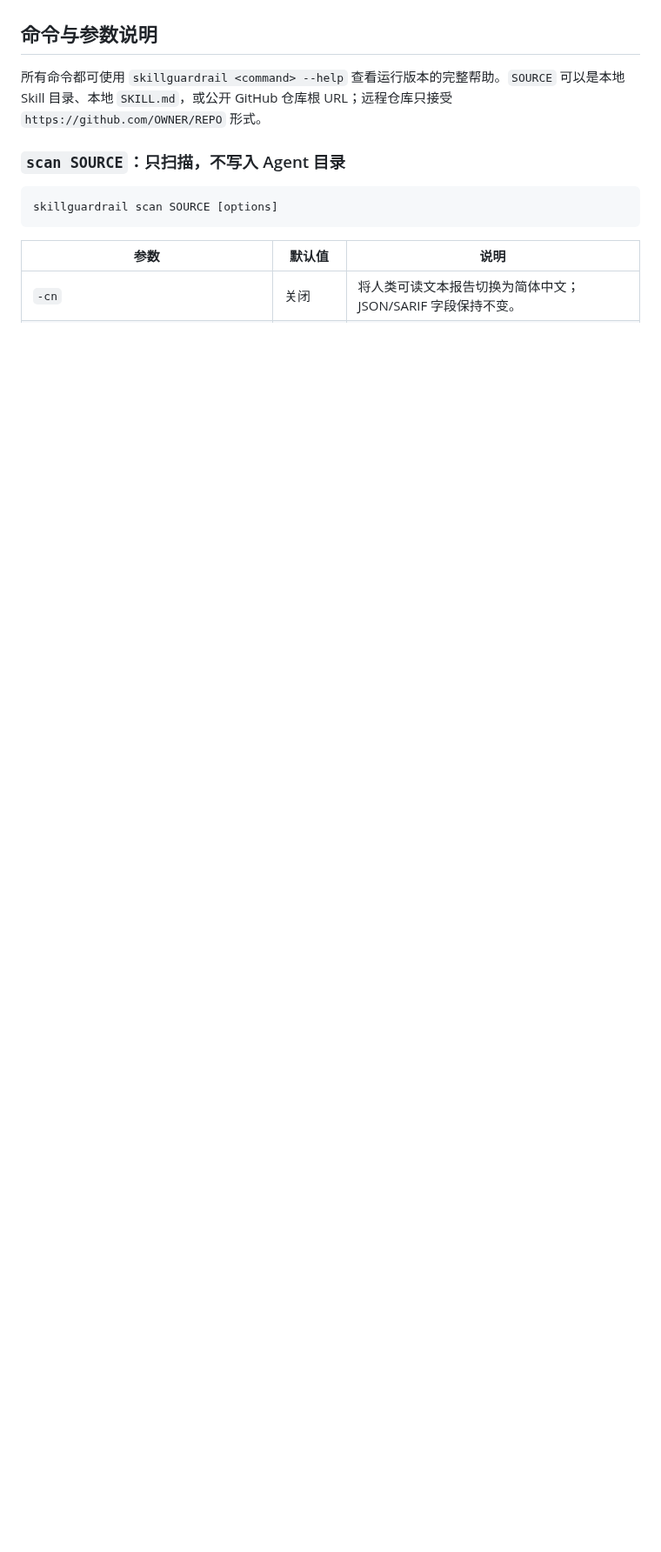
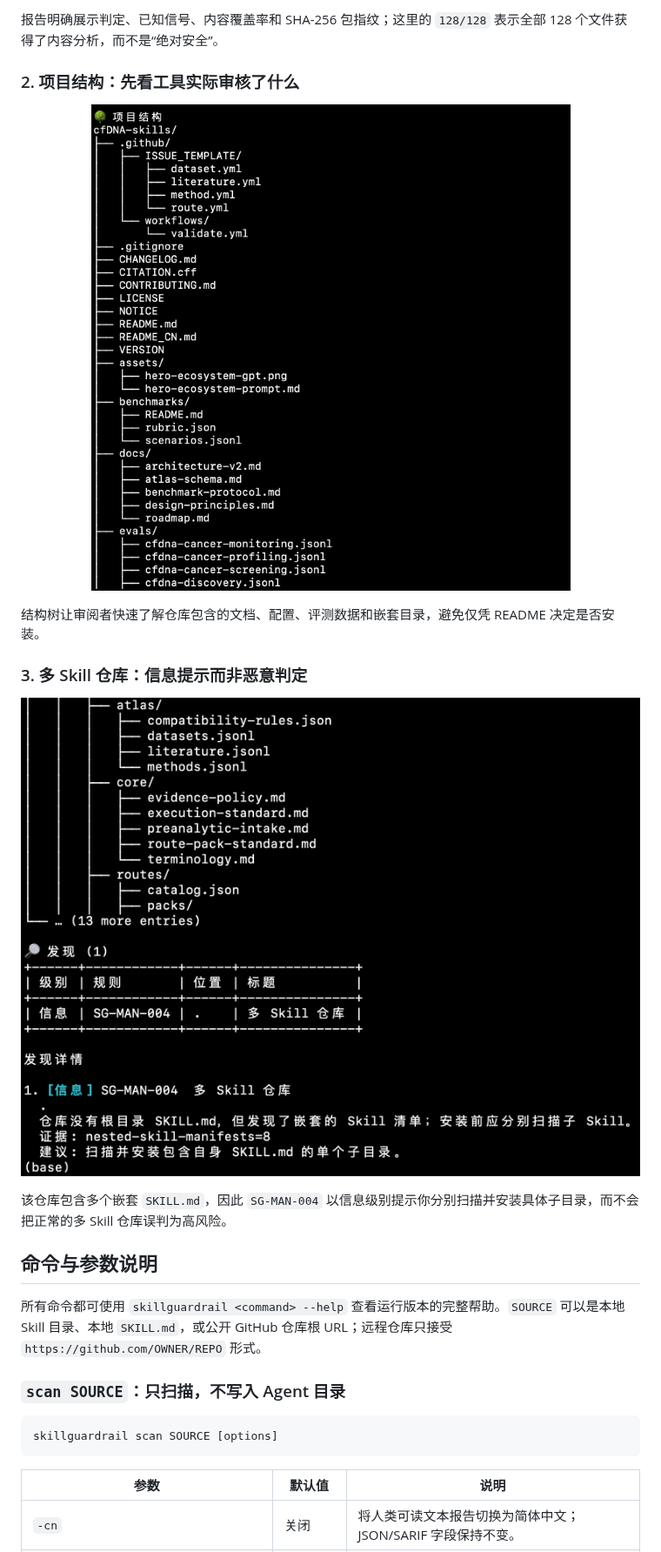
Before and after one commit to T-Zevin/SkillGuardrail, a Markdown page: README.md, the part around one of its changes. Shown at 87% size. Rendered like a GitHub page; pictures changed too: assets/examples/scan-cn-multi-skill.png (added), assets/examples/scan-cn-tree.png (added); blank space fills up the shorter version.

Commit message:
Add README scan usage examples

```diff
--- a/README.md
+++ b/README.md
@@ -152,3 +167,21 @@ skillguardrail verify ~/.codex/skills/my-skill
+报告明确展示判定、已知信号、内容覆盖率和 SHA-256 包指纹；这里的 `128/128` 表示全部 128 个文件获得了内容分析，而不是“绝对安全”。
+
+### 2. 项目结构：先看工具实际审核了什么
+
+<p align="center">
+  <img src="assets/examples/scan-cn-tree.png" alt="中文项目结构树：cfDNA-skills 的目录和文件预览" width="820">
+</p>
+
+结构树让审阅者快速了解仓库包含的文档、配置、评测数据和嵌套目录，避免仅凭 README 决定是否安装。
+
+### 3. 多 Skill 仓库：信息提示而非恶意判定
+
+<p align="center">
+  <img src="assets/examples/scan-cn-multi-skill.png" alt="中文发现详情：SG-MAN-004 多 Skill 仓库信息提示" width="880">
+</p>
+
+该仓库包含多个嵌套 `SKILL.md`，因此 `SG-MAN-004` 以信息级别提示你分别扫描并安装具体子目录，而不会把正常的多 Skill 仓库误判为高风险。
+
 ## 命令与参数说明
 
 所有命令都可使用 `skillguardrail <command> --help` 查看运行版本的完整帮助。`SOURCE` 可以是本地 Skill 目录、本地 `SKILL.md`，或公开 GitHub 仓库根 URL；远程仓库只接受 `https://github.com/OWNER/REPO` 形式。
```
Also changed, not shown: other parts of README.md (+15 -0 lines), README.en.md (+33 -0 lines), assets/examples/scan-cn-summary.png (added), assets/examples/scan-en-multi-skill.png (added), assets/examples/scan-en-summary.png (added), assets/examples/scan-en-tree.png (added).
